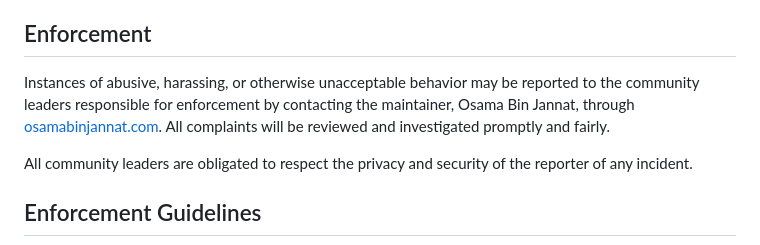
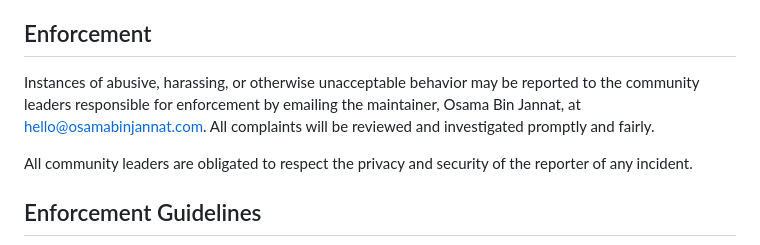
Before and after one commit to osamabinjannat/remote-hiring-skills, a Markdown page: CODE_OF_CONDUCT.md, the part around one of its changes. Rendered like a GitHub page.

Commit message:
Add contact email to the code of conduct
Co-Authored-By: Claude Opus 5.5 <noreply@anthropic.com>

```diff
--- a/CODE_OF_CONDUCT.md
+++ b/CODE_OF_CONDUCT.md
@@ -38,7 +36,7 @@ This Code of Conduct applies within all community spaces, and also applies when
 
 ## Enforcement
 
-Instances of abusive, harassing, or otherwise unacceptable behavior may be reported to the community leaders responsible for enforcement by contacting the maintainer, Osama Bin Jannat, through [osamabinjannat.com](https://www.osamabinjannat.com). All complaints will be reviewed and investigated promptly and fairly.
+Instances of abusive, harassing, or otherwise unacceptable behavior may be reported to the community leaders responsible for enforcement by emailing the maintainer, Osama Bin Jannat, at [hello@osamabinjannat.com](mailto:hello@osamabinjannat.com). All complaints will be reviewed and investigated promptly and fairly.
 
 All community leaders are obligated to respect the privacy and security of the reporter of any incident.
 
```
Also changed, not shown: other parts of CODE_OF_CONDUCT.md (+0 -2 lines).
